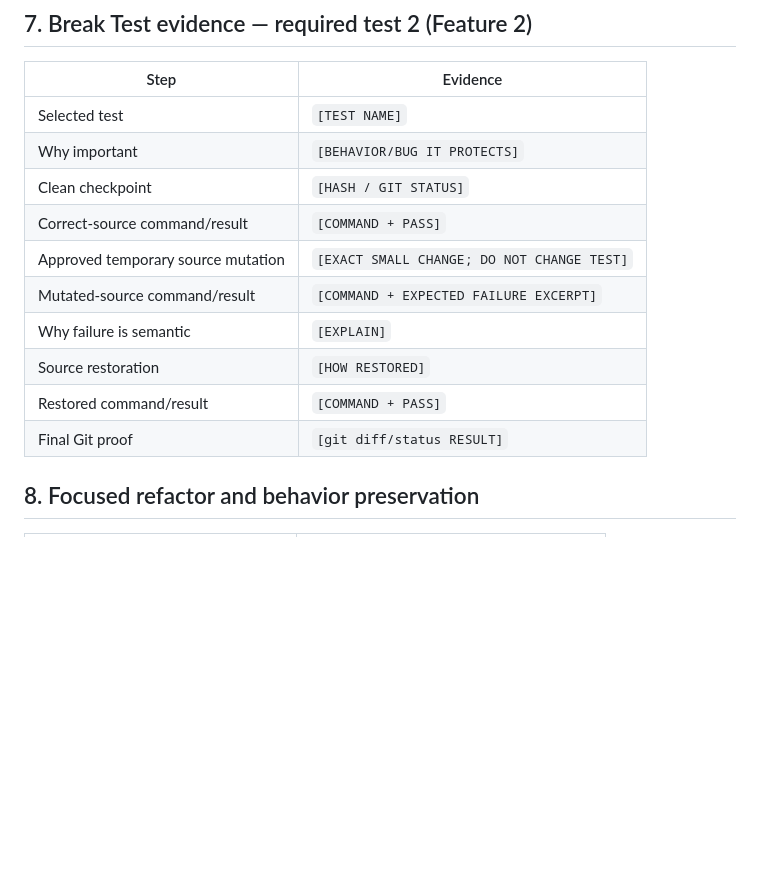
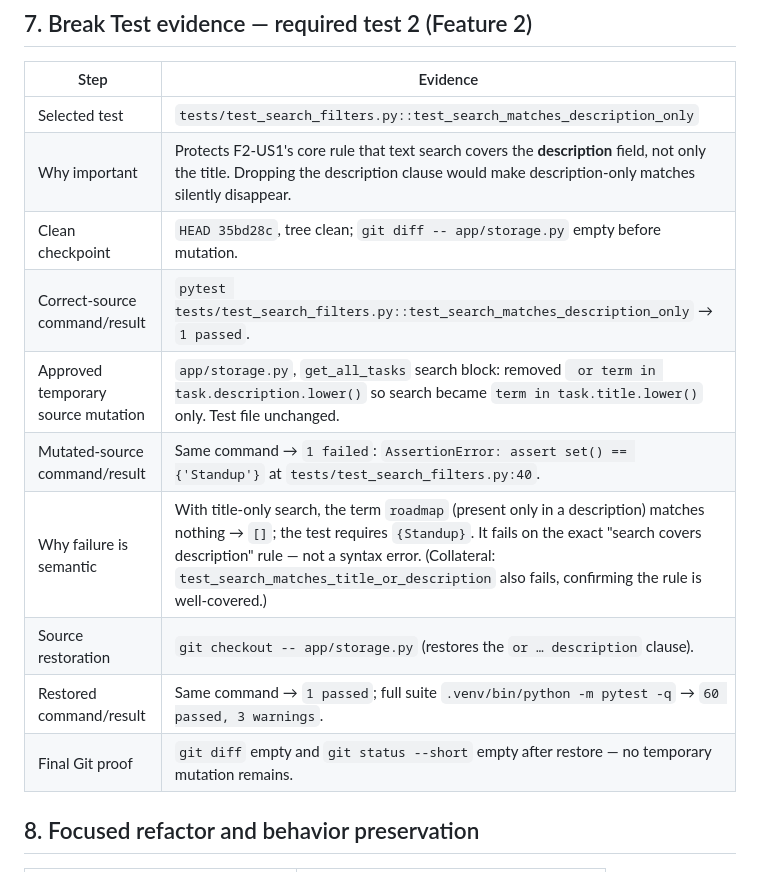
Before and after one commit to FadiZahhar/TaskManagerAI, a Markdown page: Docs/midcourse/verification.md, the part around the change. Rendered like a GitHub page; blank space fills up the shorter version.

Commit message:
Feature 2 Break Test — complete (pass → fail → restored pass)

```diff
--- a/Docs/midcourse/verification.md
+++ b/Docs/midcourse/verification.md
@@ -247,16 +247,16 @@ A third Feature 1 Break Test on a different function/module than #1 and #2 (whic
 
 | Step | Evidence |
 |---|---|
-| Selected test | `[TEST NAME]` |
-| Why important | `[BEHAVIOR/BUG IT PROTECTS]` |
-| Clean checkpoint | `[HASH / GIT STATUS]` |
-| Correct-source command/result | `[COMMAND + PASS]` |
-| Approved temporary source mutation | `[EXACT SMALL CHANGE; DO NOT CHANGE TEST]` |
-| Mutated-source command/result | `[COMMAND + EXPECTED FAILURE EXCERPT]` |
-| Why failure is semantic | `[EXPLAIN]` |
-| Source restoration | `[HOW RESTORED]` |
-| Restored command/result | `[COMMAND + PASS]` |
-| Final Git proof | `[git diff/status RESULT]` |
+| Selected test | `tests/test_search_filters.py::test_search_matches_description_only` |
+| Why important | Protects F2-US1's core rule that text search covers the **description** field, not only the title. Dropping the description clause would make description-only matches silently disappear. |
+| Clean checkpoint | `HEAD 35bd28c`, tree clean; `git diff -- app/storage.py` empty before mutation. |
+| Correct-source command/result | `pytest tests/test_search_filters.py::test_search_matches_description_only` → `1 passed`. |
+| Approved temporary source mutation | `app/storage.py`, `get_all_tasks` search block: removed ` or term in task.description.lower()` so search became `term in task.title.lower()` only. Test file unchanged. |
+| Mutated-source command/result | Same command → `1 failed`: `AssertionError: assert set() == {'Standup'}` at `tests/test_search_filters.py:40`. |
+| Why failure is semantic | With title-only search, the term `roadmap` (present only in a description) matches nothing → `[]`; the test requires `{Standup}`. It fails on the exact "search covers description" rule — not a syntax error. (Collateral: `test_search_matches_title_or_description` also fails, confirming the rule is well-covered.) |
+| Source restoration | `git checkout -- app/storage.py` (restores the `or … description` clause). |
+| Restored command/result | Same command → `1 passed`; full suite `.venv/bin/python -m pytest -q` → `60 passed, 3 warnings`. |
+| Final Git proof | `git diff` empty and `git status --short` empty after restore — no temporary mutation remains. |
 
 ## 8. Focused refactor and behavior preservation
 
```
